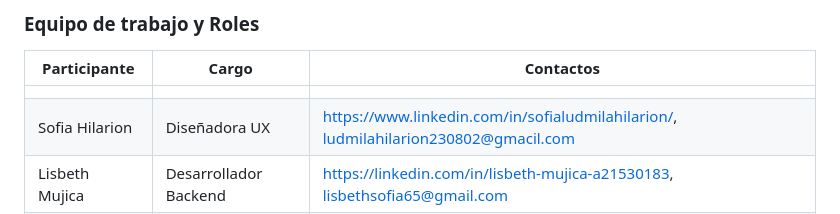
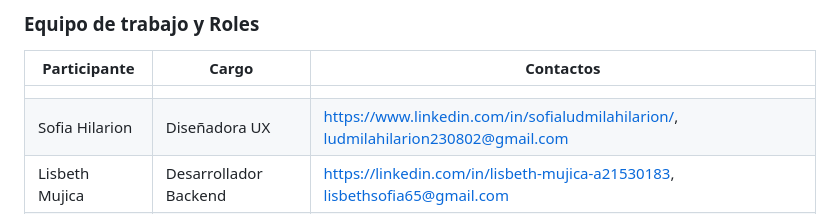
Before and after one commit to No-Country-simulation/s16-15-t-php-react, a Markdown page: README.md, the part around the change. Drawn GitHub-style.

```diff
--- a/README.md
+++ b/README.md
@@ -46,7 +46,7 @@ Para las empresas y empleadores, la web app busca abordar la dificultad para enc
 | Participante       | Cargo                    | Contactos                                      |
 |--------------------|--------------------------|------------------------------------------------|
 |                    |                          |
-|Sofia Hilarion      | Diseñadora UX            | https://www.linkedin.com/in/sofialudmilahilarion/, ludmilahilarion230802@gmacil.com |
+|Sofia Hilarion      | Diseñadora UX            | https://www.linkedin.com/in/sofialudmilahilarion/, ludmilahilarion230802@gmail.com |
 | Lisbeth Mujica     | Desarrollador Backend    | https://linkedin.com/in/lisbeth-mujica-a21530183, lisbethsofia65@gmail.com |
 | Daniel Canache     | Desarrollador Backend    | [Linkedin](https://www.linkedin.com/in/daniel-canache-vazquez-9113a2147/), [danielcanache7894@gmail.com](mailto:danielcanache7894@gmail.com) |
 | Celina Garcés      | Desarrollador Frontend   | https://www.linkedin.com/in/celina-garc%C3%A9s/, celinagarces199@gmail.com |
```
